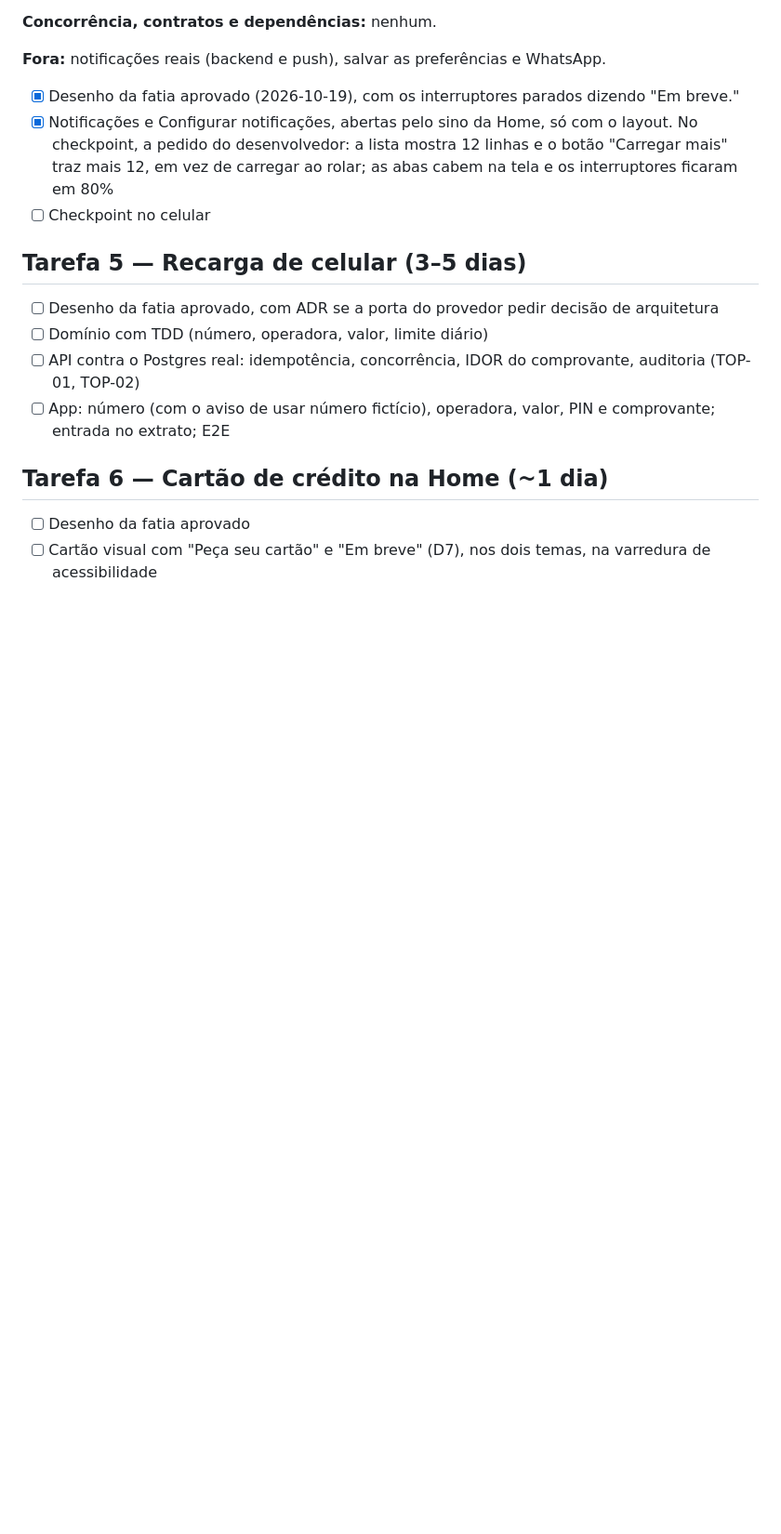
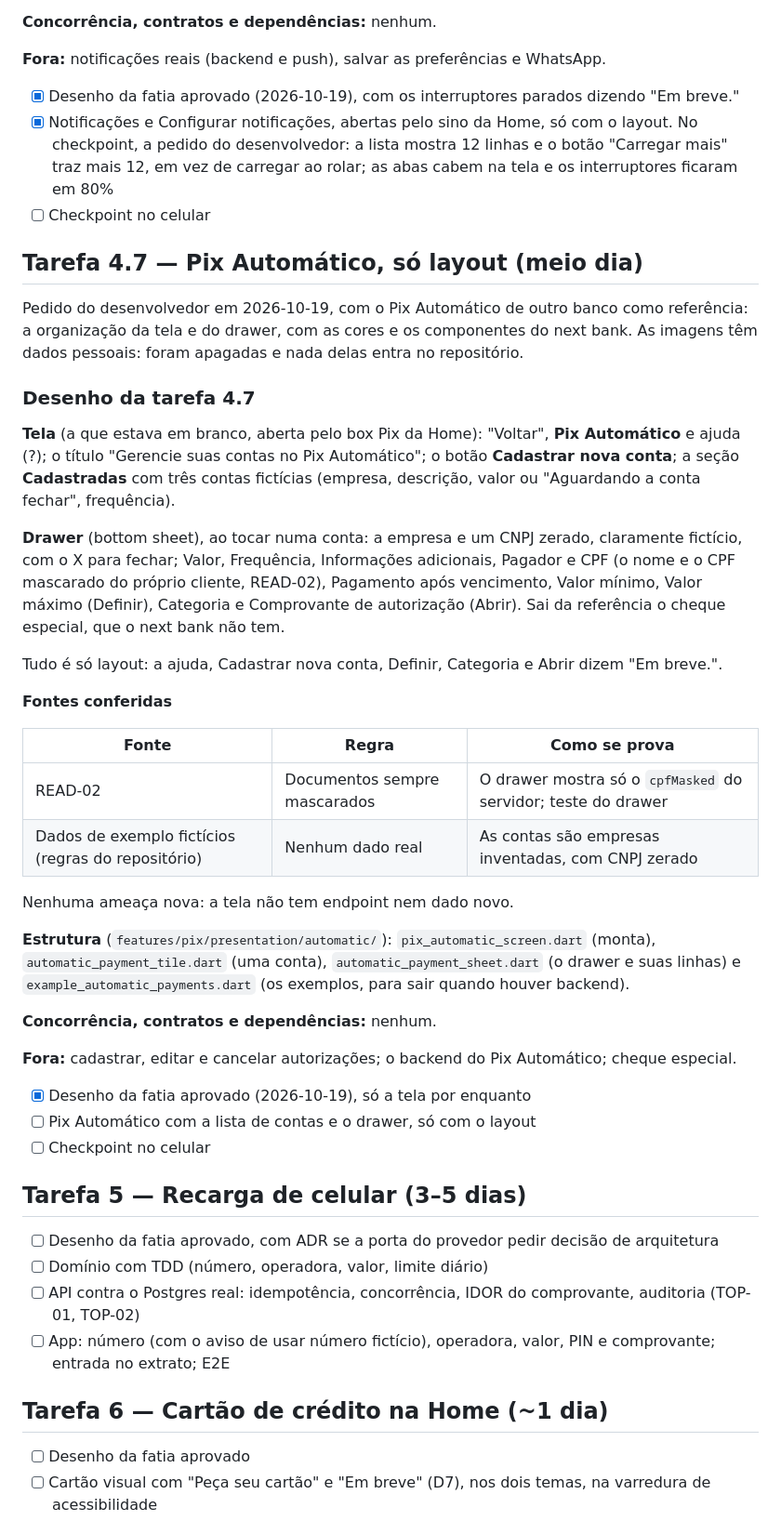
Before and after one commit to renatomf/next-bank, a Markdown page: docs/plans/v1.1.0-produtos-do-dia-a-dia.md, the part around the change. Shown at 93% size. GitHub-like rendering; blank space fills up the shorter version.

Commit message:
docs: design the Pix Automático screen, layout only
Task 4.7 of v1.1.0, asked by the developer: the blank Pix Automático
screen gets its list of example accounts, and tapping one opens a sheet
with its details; every action says it is coming. No new threat: no new
endpoint or data, the CPF masked.

Co-Authored-By: Claude Opus 5.5 <noreply@anthropic.com>

```diff
--- a/docs/plans/v1.1.0-produtos-do-dia-a-dia.md
+++ b/docs/plans/v1.1.0-produtos-do-dia-a-dia.md
@@ -608,6 +608,37 @@ Nenhuma ameaça nova: as telas não têm dado real, endpoint nem link.
 - [x] Notificações e Configurar notificações, abertas pelo sino da Home, só com o layout. No checkpoint, a pedido do desenvolvedor: a lista mostra 12 linhas e o botão "Carregar mais" traz mais 12, em vez de carregar ao rolar; as abas cabem na tela e os interruptores ficaram em 80%
 - [ ] Checkpoint no celular
 
+## Tarefa 4.7 — Pix Automático, só layout (meio dia)
+
+Pedido do desenvolvedor em 2026-10-19, com o Pix Automático de outro banco como referência: a organização da tela e do drawer, com as cores e os componentes do next bank. As imagens têm dados pessoais: foram apagadas e nada delas entra no repositório.
+
+### Desenho da tarefa 4.7
+
+**Tela** (a que estava em branco, aberta pelo box Pix da Home): "Voltar", **Pix Automático** e ajuda (?); o título "Gerencie suas contas no Pix Automático"; o botão **Cadastrar nova conta**; a seção **Cadastradas** com três contas fictícias (empresa, descrição, valor ou "Aguardando a conta fechar", frequência).
+
+**Drawer** (bottom sheet), ao tocar numa conta: a empresa e um CNPJ zerado, claramente fictício, com o X para fechar; Valor, Frequência, Informações adicionais, Pagador e CPF (o nome e o CPF mascarado do próprio cliente, READ-02), Pagamento após vencimento, Valor mínimo, Valor máximo (Definir), Categoria e Comprovante de autorização (Abrir). Sai da referência o cheque especial, que o next bank não tem.
+
+Tudo é só layout: a ajuda, Cadastrar nova conta, Definir, Categoria e Abrir dizem "Em breve.".
+
+**Fontes conferidas**
+
+| Fonte | Regra | Como se prova |
+|---|---|---|
+| READ-02 | Documentos sempre mascarados | O drawer mostra só o `cpfMasked` do servidor; teste do drawer |
+| Dados de exemplo fictícios (regras do repositório) | Nenhum dado real | As contas são empresas inventadas, com CNPJ zerado |
+
+Nenhuma ameaça nova: a tela não tem endpoint nem dado novo.
+
+**Estrutura** (`features/pix/presentation/automatic/`): `pix_automatic_screen.dart` (monta), `automatic_payment_tile.dart` (uma conta), `automatic_payment_sheet.dart` (o drawer e suas linhas) e `example_automatic_payments.dart` (os exemplos, para sair quando houver backend).
+
+**Concorrência, contratos e dependências:** nenhum.
+
+**Fora:** cadastrar, editar e cancelar autorizações; o backend do Pix Automático; cheque especial.
+
+- [x] Desenho da fatia aprovado (2026-10-19), só a tela por enquanto
+- [ ] Pix Automático com a lista de contas e o drawer, só com o layout
+- [ ] Checkpoint no celular
+
 ## Tarefa 5 — Recarga de celular (3–5 dias)
 - [ ] Desenho da fatia aprovado, com ADR se a porta do provedor pedir decisão de arquitetura
 - [ ] Domínio com TDD (número, operadora, valor, limite diário)
```
